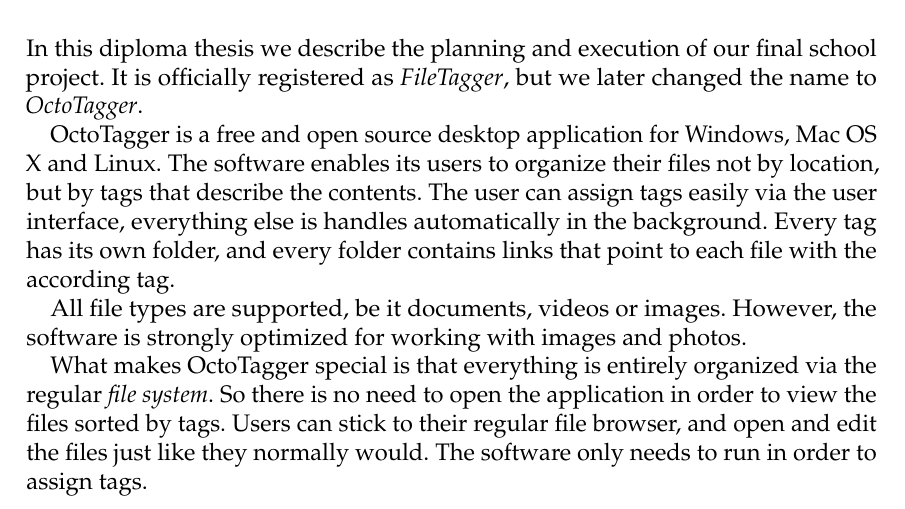
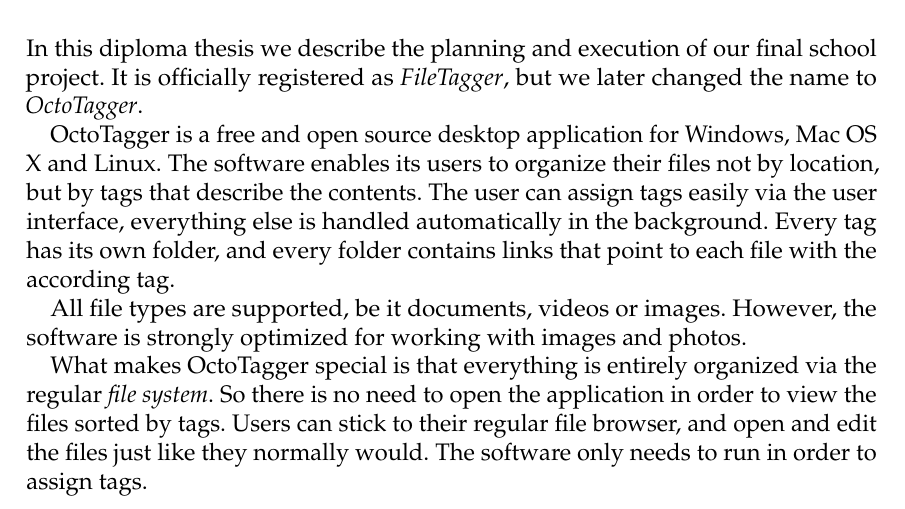
Before and after one commit to TeamOctoTagger/Thesis, a LaTeX thesis (thesis.tex): part of page 2 of 62, cut so that both start at the same text. Compiled offline with pdfLaTeX.

Commit message:
Fixed typo in abstract

```diff
--- a/thesis.tex
+++ b/thesis.tex
@@ -177,7 +177,7 @@
 OctoTagger is a free and open source desktop application for Windows, Mac OS X and Linux. The
 software enables its users to organize their files not by location, but by tags
 that describe the contents. The user can assign tags easily via the user
-interface, everything else is handles automatically in the background. Every tag has its own folder, and every folder contains links that point to each file with
+interface, everything else is handled automatically in the background. Every tag has its own folder, and every folder contains links that point to each file with
 the according tag.
 
 All file types are supported, be it documents, videos or images. However,
```
